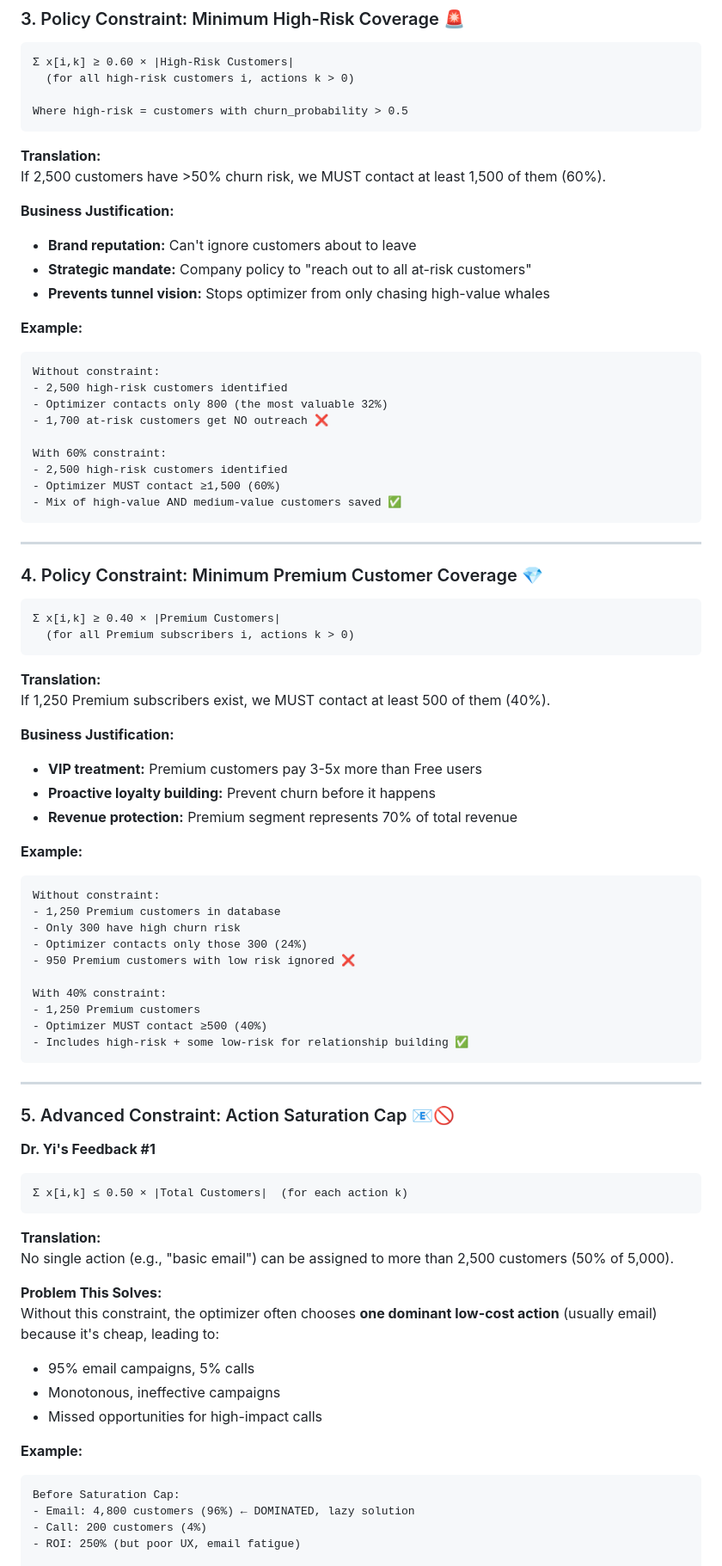
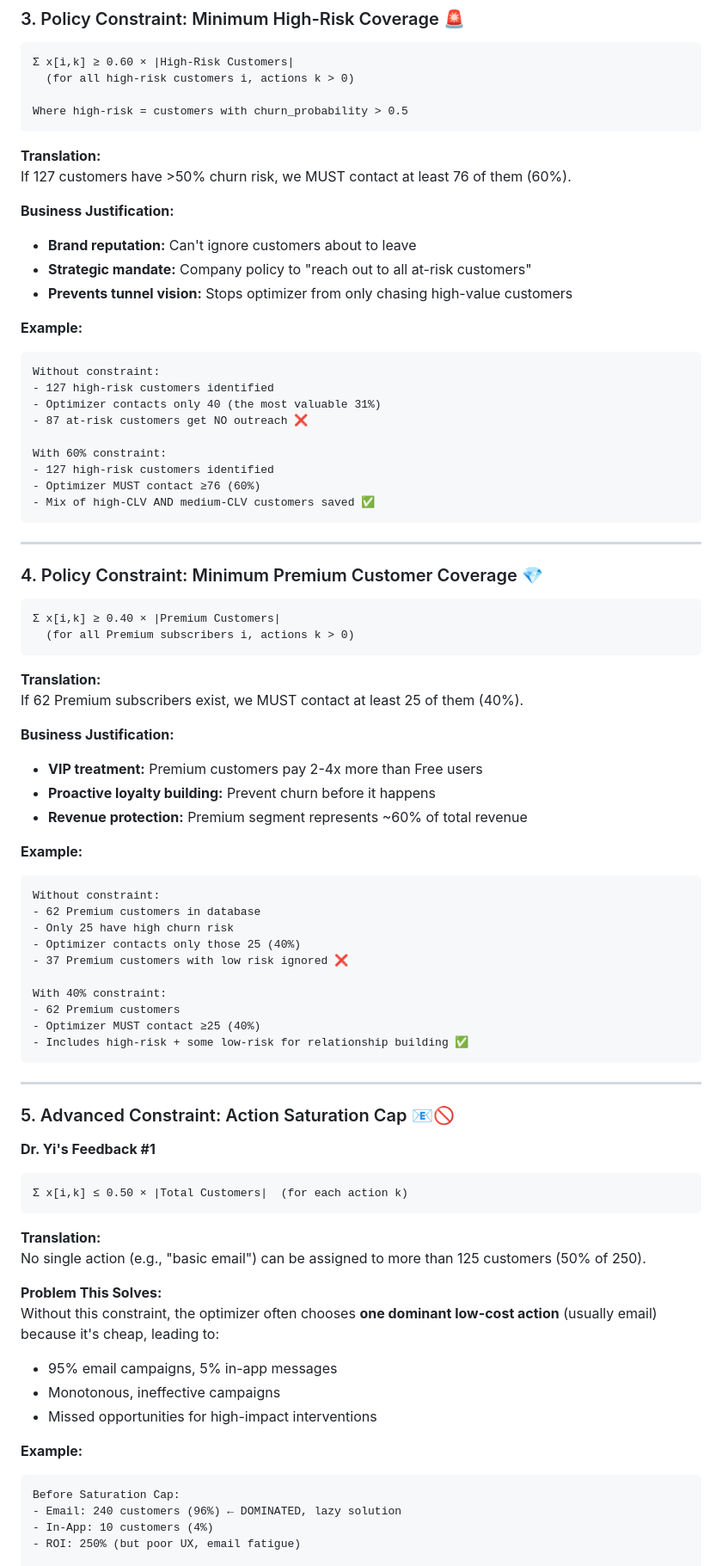
Before and after one commit to satkar605/retention-optimizer, a Markdown page: PRESCRIPTIVE_MODEL_EXPLAINED.md, the part around the change printed below. Shown: that part at 86% size. GitHub-like rendering.

````diff
--- a/PRESCRIPTIVE_MODEL_EXPLAINED.md
+++ b/PRESCRIPTIVE_MODEL_EXPLAINED.md
@@ -136,24 +150,24 @@ Where high-risk = customers with churn_probability > 0.5
 ```
 
 **Translation:**
-If 2,500 customers have >50% churn risk, we MUST contact at least 1,500 of them (60%).
+If 127 customers have >50% churn risk, we MUST contact at least 76 of them (60%).
 
 **Business Justification:**
 - **Brand reputation:** Can't ignore customers about to leave
 - **Strategic mandate:** Company policy to "reach out to all at-risk customers"
-- **Prevents tunnel vision:** Stops optimizer from only chasing high-value whales
+- **Prevents tunnel vision:** Stops optimizer from only chasing high-value customers
 
 **Example:**
 ```
 Without constraint:
-- 2,500 high-risk customers identified
-- Optimizer contacts only 800 (the most valuable 32%)
-- 1,700 at-risk customers get NO outreach ❌
+- 127 high-risk customers identified
+- Optimizer contacts only 40 (the most valuable 31%)
+- 87 at-risk customers get NO outreach ❌
 
 With 60% constraint:
-- 2,500 high-risk customers identified
-- Optimizer MUST contact ≥1,500 (60%)
-- Mix of high-value AND medium-value customers saved ✅
+- 127 high-risk customers identified
+- Optimizer MUST contact ≥76 (60%)
+- Mix of high-CLV AND medium-CLV customers saved ✅
 ```
 
 ---
@@ -166,24 +180,24 @@ With 60% constraint:
 ```
 
 **Translation:**
-If 1,250 Premium subscribers exist, we MUST contact at least 500 of them (40%).
+If 62 Premium subscribers exist, we MUST contact at least 25 of them (40%).
 
 **Business Justification:**
-- **VIP treatment:** Premium customers pay 3-5x more than Free users
+- **VIP treatment:** Premium customers pay 2-4x more than Free users
 - **Proactive loyalty building:** Prevent churn before it happens
-- **Revenue protection:** Premium segment represents 70% of total revenue
+- **Revenue protection:** Premium segment represents ~60% of total revenue
 
 **Example:**
 ```
 Without constraint:
-- 1,250 Premium customers in database
-- Only 300 have high churn risk
-- Optimizer contacts only those 300 (24%)
-- 950 Premium customers with low risk ignored ❌
+- 62 Premium customers in database
+- Only 25 have high churn risk
+- Optimizer contacts only those 25 (40%)
+- 37 Premium customers with low risk ignored ❌
 
 With 40% constraint:
-- 1,250 Premium customers
-- Optimizer MUST contact ≥500 (40%)
+- 62 Premium customers
+- Optimizer MUST contact ≥25 (40%)
 - Includes high-risk + some low-risk for relationship building ✅
 ```
 
@@ -197,19 +211,19 @@ With 40% constraint:
 ```
 
 **Translation:**
-No single action (e.g., "basic email") can be assigned to more than 2,500 customers (50% of 5,000).
+No single action (e.g., "basic email") can be assigned to more than 125 customers (50% of 250).
 
 **Problem This Solves:**
 Without this constraint, the optimizer often chooses **one dominant low-cost action** (usually email) because it's cheap, leading to:
-- 95% email campaigns, 5% calls
+- 95% email campaigns, 5% in-app messages
 - Monotonous, ineffective campaigns
-- Missed opportunities for high-impact calls
+- Missed opportunities for high-impact interventions
 
 **Example:**
 ```
 Before Saturation Cap:
-- Email: 4,800 customers (96%) ← DOMINATED, lazy solution
-- Call: 200 customers (4%)
+- Email: 240 customers (96%) ← DOMINATED, lazy solution
+- In-App: 10 customers (4%)
 - ROI: 250% (but poor UX, email fatigue)
 
 After 50% Saturation Cap:
````
Also changed, not shown: other parts of PRESCRIPTIVE_MODEL_EXPLAINED.md (+110 -87 lines).
